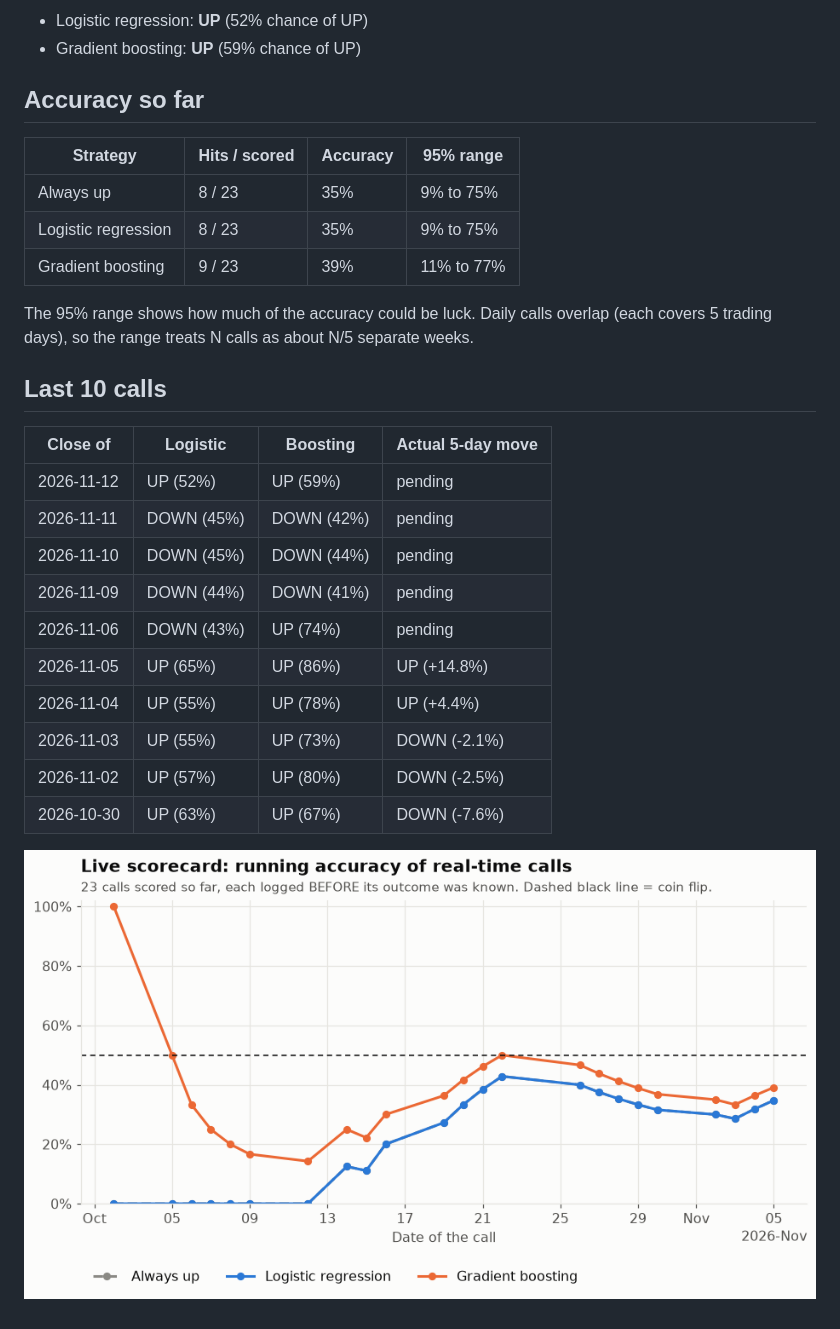
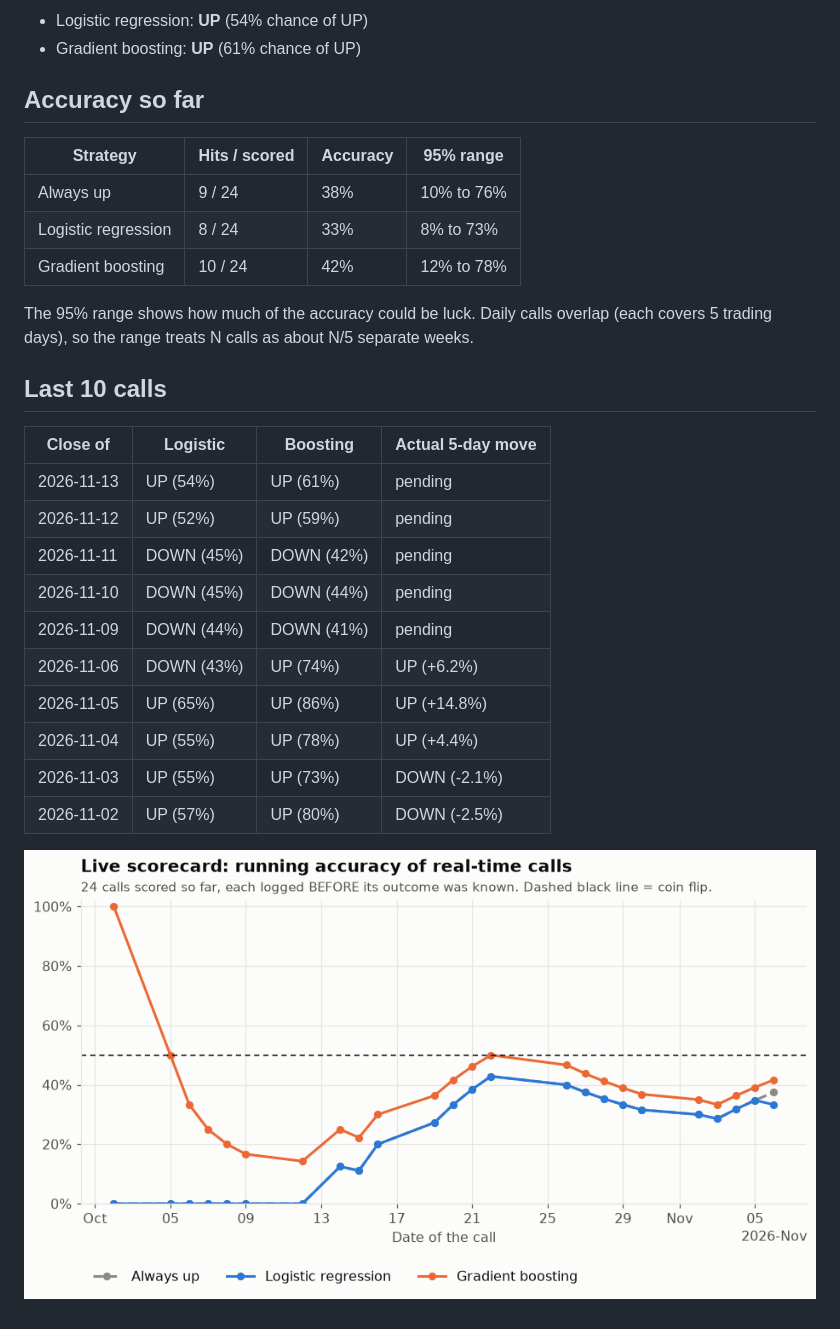
Before and after one commit to tdgurupro/tsm-trend, a Markdown page: scorecard.md, the part around one of its changes. Rendered like a GitHub page; pictures changed too: scorecard.png.

Commit message:
Daily TSM call 2026-11-14

```diff
--- a/scorecard.md
+++ b/scorecard.md
@@ -4,14 +4,14 @@
 
-- Logistic regression: **UP** (52% chance of UP)
-- Gradient boosting: **UP** (59% chance of UP)
+- Logistic regression: **UP** (54% chance of UP)
+- Gradient boosting: **UP** (61% chance of UP)
 
 ## Accuracy so far
 
 | Strategy | Hits / scored | Accuracy | 95% range |
 |---|---|---|---|
-| Always up | 8 / 23 | 35% | 9% to 75% |
-| Logistic regression | 8 / 23 | 35% | 9% to 75% |
-| Gradient boosting | 9 / 23 | 39% | 11% to 77% |
+| Always up | 9 / 24 | 38% | 10% to 76% |
+| Logistic regression | 8 / 24 | 33% | 8% to 73% |
+| Gradient boosting | 10 / 24 | 42% | 12% to 78% |
 
 The 95% range shows how much of the accuracy could be luck. Daily calls overlap (each covers 5 trading days), so the range treats N calls as about N/5 separate weeks.
 
@@ -19,15 +19,15 @@ The 95% range shows how much of the accuracy could be luck. Daily calls overlap
 
 | Close of | Logistic | Boosting | Actual 5-day move |
 |---|---|---|---|
+| 2026-11-13 | UP (54%) | UP (61%) | pending |
 | 2026-11-12 | UP (52%) | UP (59%) | pending |
 | 2026-11-11 | DOWN (45%) | DOWN (42%) | pending |
 | 2026-11-10 | DOWN (45%) | DOWN (44%) | pending |
 | 2026-11-09 | DOWN (44%) | DOWN (41%) | pending |
-| 2026-11-06 | DOWN (43%) | UP (74%) | pending |
+| 2026-11-06 | DOWN (43%) | UP (74%) | UP (+6.2%) |
 | 2026-11-05 | UP (65%) | UP (86%) | UP (+14.8%) |
 | 2026-11-04 | UP (55%) | UP (78%) | UP (+4.4%) |
 | 2026-11-03 | UP (55%) | UP (73%) | DOWN (-2.1%) |
 | 2026-11-02 | UP (57%) | UP (80%) | DOWN (-2.5%) |
-| 2026-10-30 | UP (63%) | UP (67%) | DOWN (-7.6%) |
 
 ![Running accuracy](scorecard.png)
```
Also changed, not shown: other parts of scorecard.md (+1 -1 lines), 2 other files.
